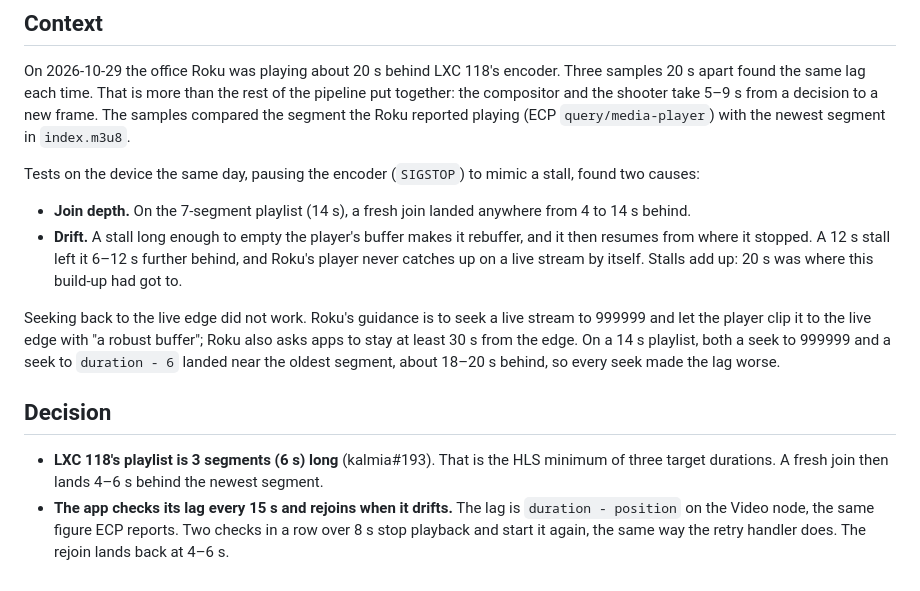
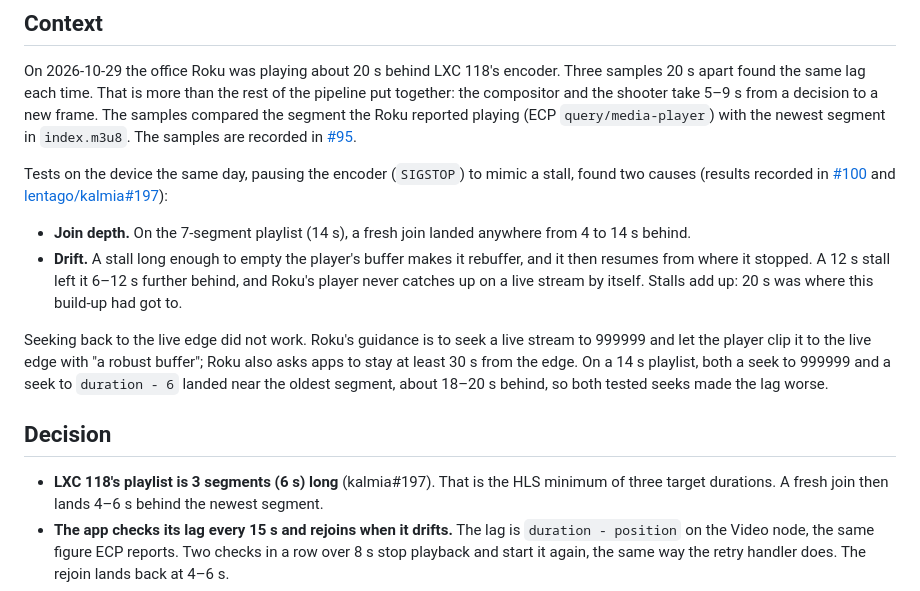
Before and after one commit to lentago/brasenia, a Markdown page: docs/adr/0015-cap-the-roku-lag-by-rejoining.md, the part around one of its changes. GitHub-like rendering.

Commit message:
ADR-0015: cite kalmia#197, link the evidence, scope the seek finding
Co-Authored-By: Claude Opus 5.5 <noreply@anthropic.com>

```diff
--- a/docs/adr/0015-cap-the-roku-lag-by-rejoining.md
+++ b/docs/adr/0015-cap-the-roku-lag-by-rejoining.md
@@ -11,10 +11,13 @@ encoder. Three samples 20 s apart found the same lag each time. That is more
 than the rest of the pipeline put together: the compositor and the shooter
 take 5–9 s from a decision to a new frame. The samples compared the segment
 the Roku reported playing (ECP `query/media-player`) with the newest segment
-in `index.m3u8`.
+in `index.m3u8`. The samples are recorded in
+[#95](https://github.com/lentago/brasenia/issues/95).
 
 Tests on the device the same day, pausing the encoder (`SIGSTOP`) to mimic a
-stall, found two causes:
+stall, found two causes (results recorded in
+[#100](https://github.com/lentago/brasenia/pull/100) and
+[lentago/kalmia#197](https://github.com/lentago/kalmia/pull/197)):
 
 - **Join depth.** On the 7-segment playlist (14 s), a fresh join landed
   anywhere from 4 to 14 s behind.
@@ -27,12 +30,12 @@ Seeking back to the live edge did not work. Roku's guidance is to seek a
 live stream to 999999 and let the player clip it to the live edge with "a
 robust buffer"; Roku also asks apps to stay at least 30 s from the edge. On
 a 14 s playlist, both a seek to 999999 and a seek to `duration - 6` landed
-near the oldest segment, about 18–20 s behind, so every seek made the lag
-worse.
+near the oldest segment, about 18–20 s behind, so both tested seeks made the
+lag worse.
 
 ## Decision
 
-- **LXC 118's playlist is 3 segments (6 s) long** (kalmia#193). That is the
+- **LXC 118's playlist is 3 segments (6 s) long** (kalmia#197). That is the
   HLS minimum of three target durations. A fresh join then lands 4–6 s
   behind the newest segment.
 - **The app checks its lag every 15 s and rejoins when it drifts.** The lag
```
Also changed, not shown: other parts of docs/adr/0015-cap-the-roku-lag-by-rejoining.md (+1 -1 lines).
